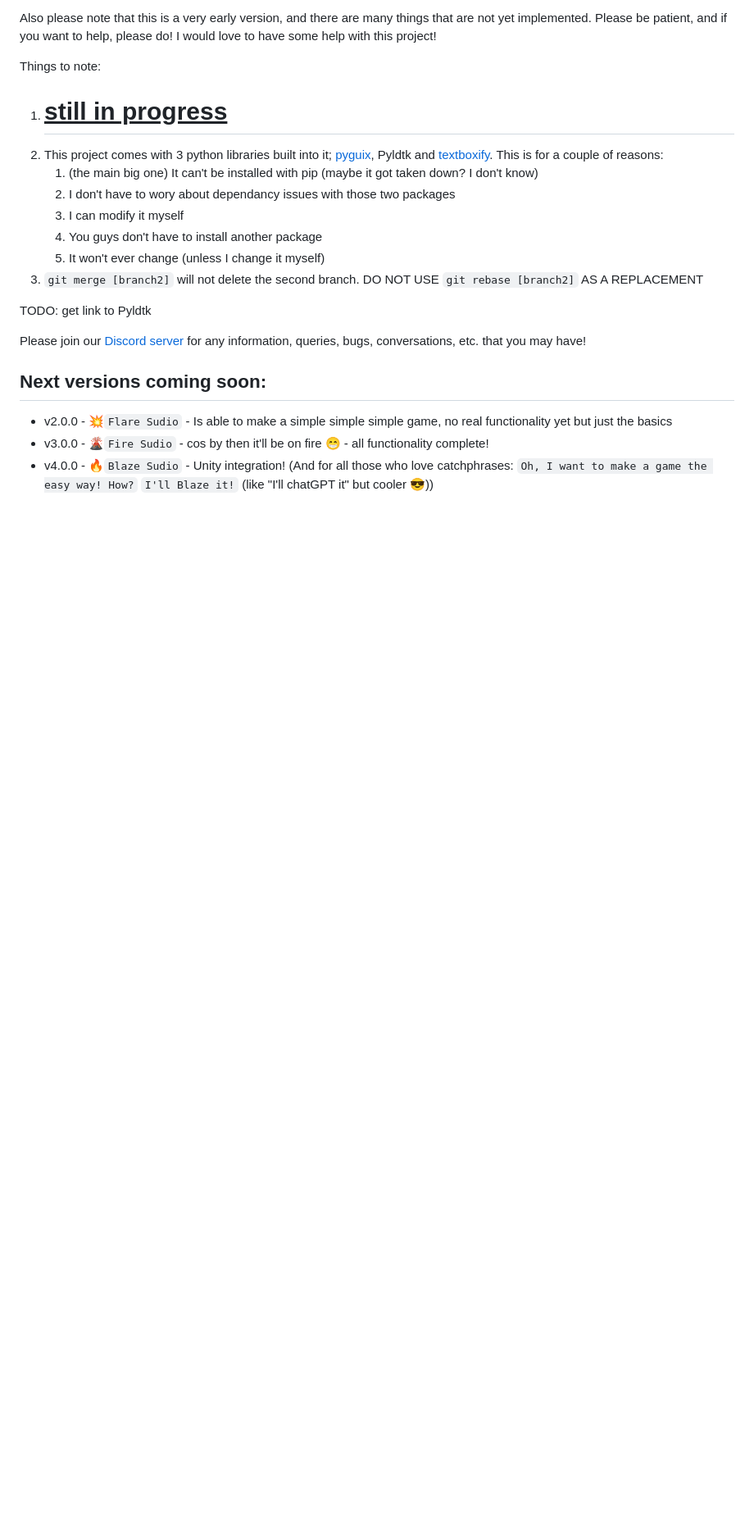
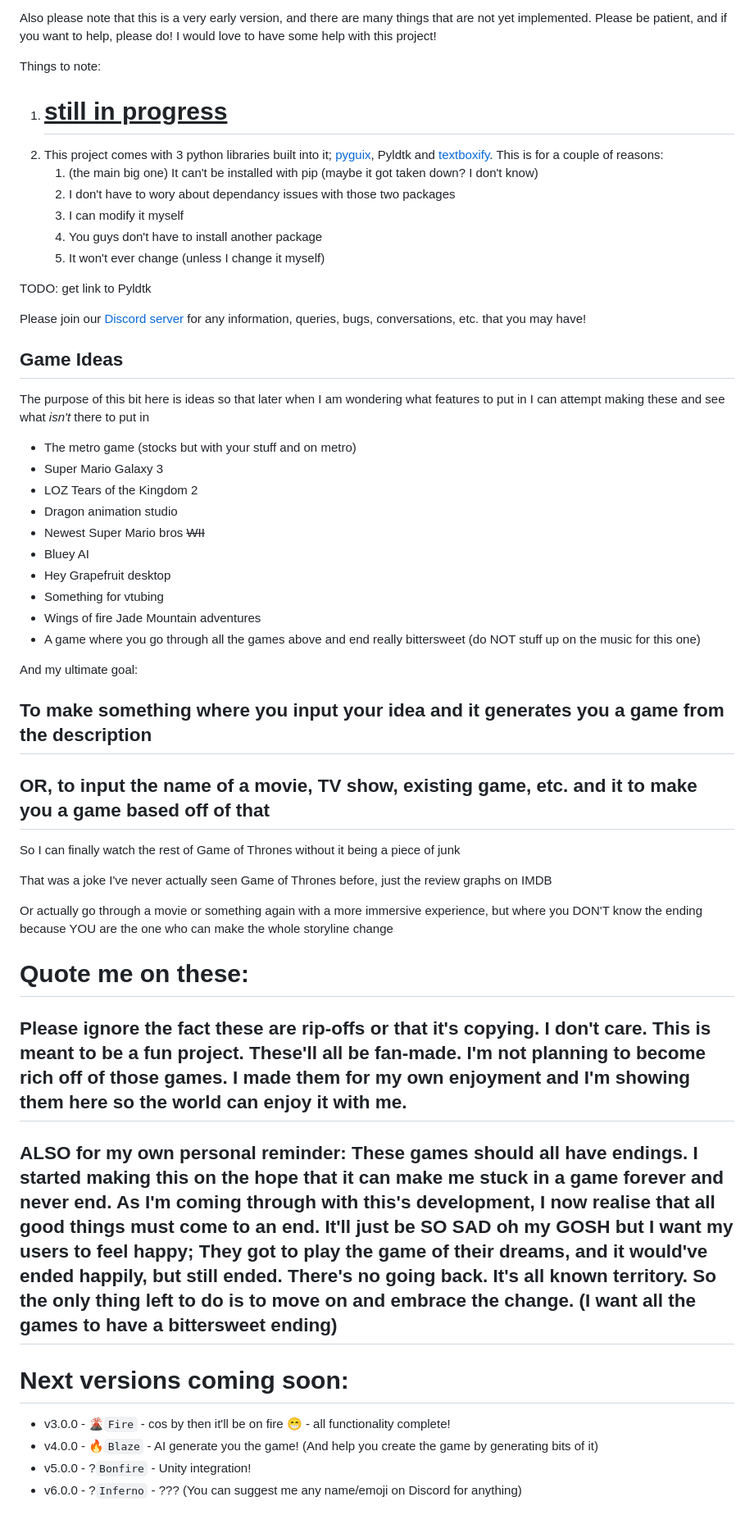
Before and after one commit to Tsunami014/Blaze-Sudio, a Markdown page: readme.md, the part around the change printed below. Shown: that part at 82% size. GitHub-like rendering; blank space fills up the shorter version.

Commit message:
docs(docs): 📝 Updated docs for the new version!

```diff
--- a/readme.md
+++ b/readme.md
@@ -59,13 +55,41 @@ Things to note:
     3. I can modify it myself
     4. You guys don't have to install another package
     5. It won't ever change (unless I change it myself)
-6. `git merge [branch2]` will not delete the second branch. DO NOT USE `git rebase [branch2]` AS A REPLACEMENT
 
 TODO: get link to Pyldtk
 
 Please join our [Discord server](https://discord.gg/9zrGKtF6Cs) for any information, queries, bugs, conversations, etc. that you may have!
 
-## Next versions coming soon:
- - v2.0.0 - 💥`Flare Sudio` - Is able to make a simple simple simple game, no real functionality yet but just the basics
- - v3.0.0 - 🌋`Fire Sudio` - cos by then it'll be on fire 😁 - all functionality complete!
- - v4.0.0 - 🔥`Blaze Sudio` - Unity integration! (And for all those who love catchphrases: `Oh, I want to make a game the easy way! How?` `I'll Blaze it!` (like "I'll chatGPT it" but cooler 😎))
+## Game Ideas
+The purpose of this bit here is ideas so that later when I am wondering what features to put in I can attempt making these and see what *isn't* there to put in
+ - The metro game (stocks but with your stuff and on metro)
+ - Super Mario Galaxy 3
+ - LOZ Tears of the Kingdom 2
+ - Dragon animation studio
+ - Newest Super Mario bros ~~WII~~
+ - Bluey AI
+ - Hey Grapefruit desktop
+ - Something for vtubing
+ - Wings of fire Jade Mountain adventures
+ - A game where you go through all the games above and end really bittersweet (do NOT stuff up on the music for this one)
+
+And my ultimate goal:
+## To make something where you input your idea and it generates you a game from the description
+## OR, to input the name of a movie, TV show, existing game, etc. and it to make you a game based off of that
+
+So I can finally watch the rest of Game of Thrones without it being a piece of junk
+
+That was a joke I've never actually seen Game of Thrones before, just the review graphs on IMDB
+
+Or actually go through a movie or something again with a more immersive experience, but where you DON'T know the ending because YOU are the one who can make the whole storyline change
+
+# Quote me on these:
+## Please ignore the fact these are rip-offs or that it's copying. I don't care. This is meant to be a fun project. These'll all be fan-made. I'm not planning to become rich off of those games. I made them for my own enjoyment and I'm showing them here so the world can enjoy it with me.
+## ALSO for my own personal reminder: These games should all have endings. I started making this on the hope that it can make me stuck in a game forever and never end. As I'm coming through with this's development, I now realise that all good things must come to an end. It'll just be SO SAD oh my GOSH but I want my users to feel happy; They got to play the game of their dreams, and it would've ended happily, but still ended. There's no going back. It's all known territory. So the only thing left to do is to move on and embrace the change. (I want all the games to have a bittersweet ending)
+
+# Next versions coming soon:
+ - v3.0.0 - 🌋`Fire` - cos by then it'll be on fire :grin: - all functionality complete!
+ - v4.0.0 - 🔥`Blaze` - AI generate you the game! (And help you create the game by generating bits of it)
+ - v5.0.0 - ?`Bonfire` - Unity integration!
+ - v6.0.0 - ?`Inferno` - ???
+(You can suggest me any name/emoji on Discord for anything)
```
Also changed, not shown: other parts of readme.md (+4 -8 lines), images/FOX1.jpg (deleted), images/FoxIconSmall.png (added).
